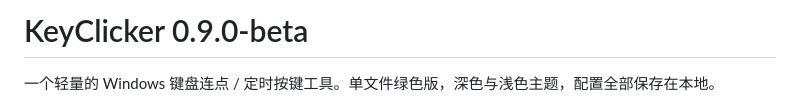
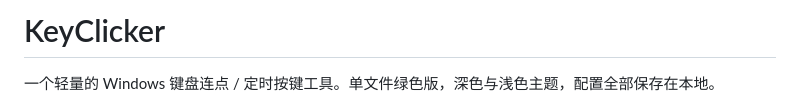
Before and after one commit to PinkYunXi/keyclicker-rs, a Markdown page: README.md, the part around the change. Drawn GitHub-style.

```diff
--- a/README.md
+++ b/README.md
@@ -1,4 +1,4 @@
-# KeyClicker 0.9.0-beta
+# KeyClicker
 
 一个轻量的 Windows 键盘连点 / 定时按键工具。单文件绿色版，深色与浅色主题，配置全部保存在本地。
 
```
